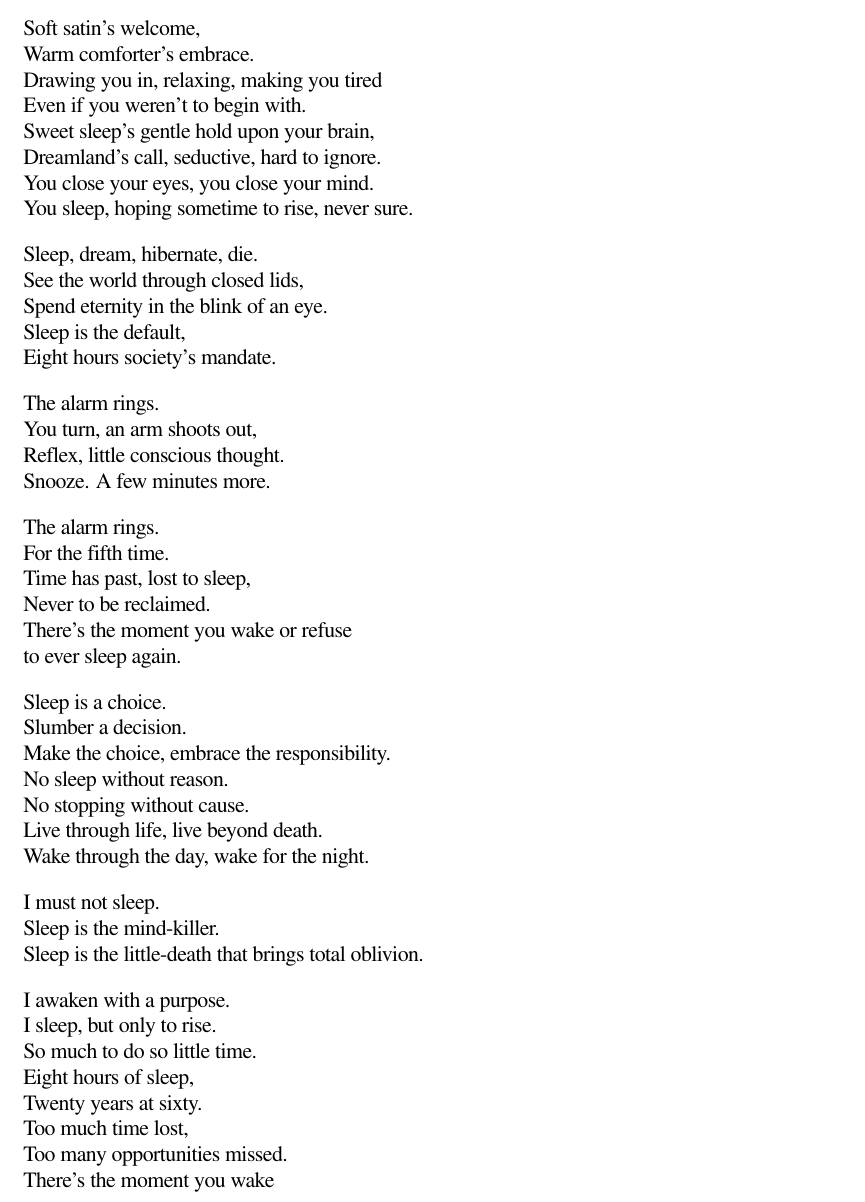
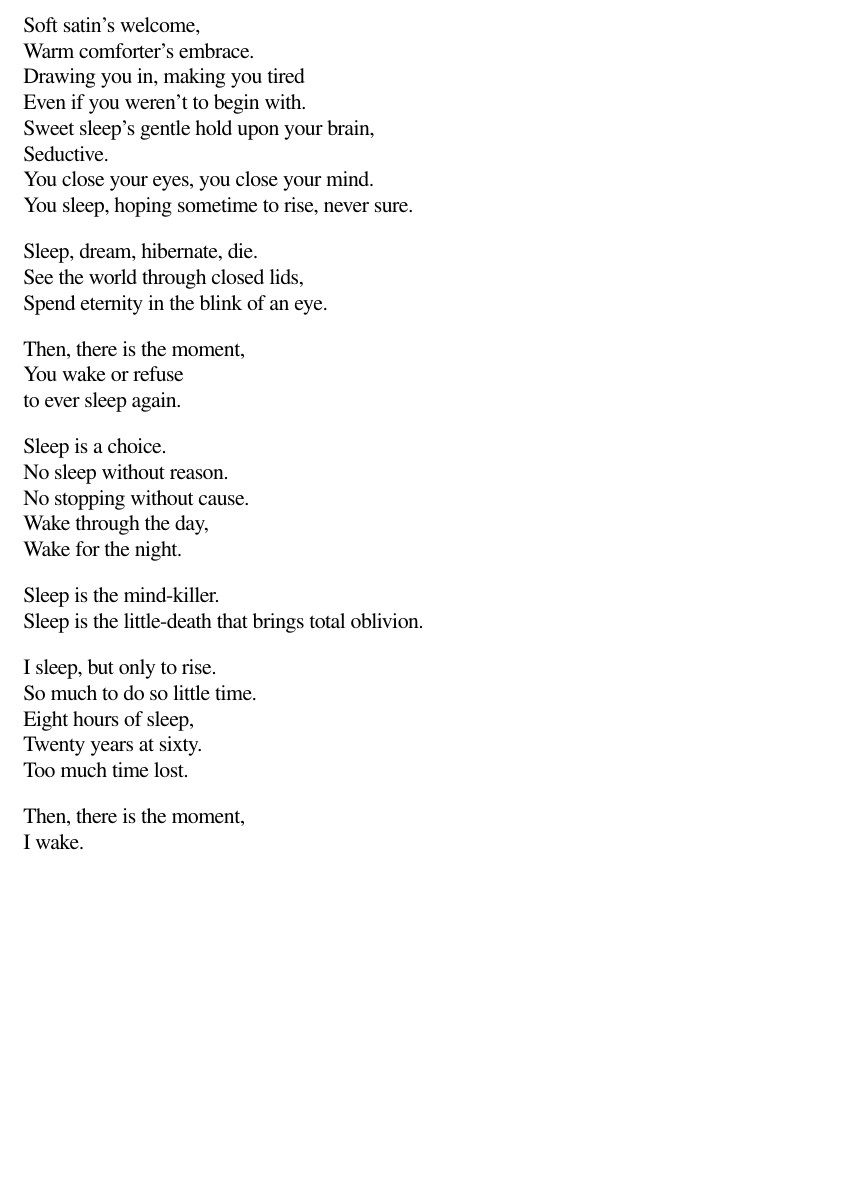
Before and after one commit to basus/eng255, a LaTeX document (poems/litany-against-sleep.tex): part of page 1 of 2 before the commit and part of the page after it, cut so that both start at the same text, the shorter picture padded with empty space. Compiled offline with pdfLaTeX.

Commit message:
Tightened and shortened Litany Against Sleep

```diff
--- a/poems/litany-against-sleep.tex
+++ b/poems/litany-against-sleep.tex
@@ -18,51 +18,38 @@ Inspired by two lines from Bob Hicok's ``Whither thou goest'' and the Bene Gesse
 
 Soft satin's welcome,\\
 Warm comforter's embrace.\\
-Drawing you in, relaxing, making you tired\\
+Drawing you in, making you tired\\
 Even if you weren't to begin with.\\
 Sweet sleep's gentle hold upon your brain,\\
-Dreamland's call, seductive, hard to ignore.\\
+Seductive.\\
 You close your eyes, you close your mind.\\
 You sleep, hoping sometime to rise, never sure.
 
 Sleep, dream, hibernate, die.\\
 See the world through closed lids,\\
-Spend eternity in the blink of an eye.\\
-Sleep is the default,\\
-Eight hours society's mandate.
+Spend eternity in the blink of an eye.
 
-The alarm rings.\\
-You turn, an arm shoots out,\\
-Reflex, little conscious thought.\\
-Snooze. A few minutes more.
-
-The alarm rings.\\
-For the fifth time.\\
-Time has past, lost to sleep,\\
-Never to be reclaimed.\\
-There's the moment you wake or refuse\\
+Then, there is the moment,\\
+You wake or refuse\\
 to ever sleep again.
 
 Sleep is a choice.\\
-Slumber a decision.\\
-Make the choice, embrace the responsibility.\\
 No sleep without reason.\\
 No stopping without cause.\\
-Live through life, live beyond death.\\
-Wake through the day, wake for the night.
+Wake through the day, \\
+Wake for the night.
 
-I must not sleep.\\
 Sleep is the mind-killer.\\
 Sleep is the little-death that brings total oblivion.
 
-I awaken with a purpose.\\
 I sleep, but only to rise.\\
 So much to do so little time.\\
 Eight hours of sleep,\\
 Twenty years at sixty.\\
-Too much time lost,\\
-Too many opportunities missed.\\
-There's the moment you wake\\
+Too much time lost.
+
+Then, there is the moment, \\
+I wake.\\
 And refuse ever to ever sleep again.
 \end{verse}
 
```
Also changed, not shown: poems/litany-against-sleep.tex (1 more changed lines).
